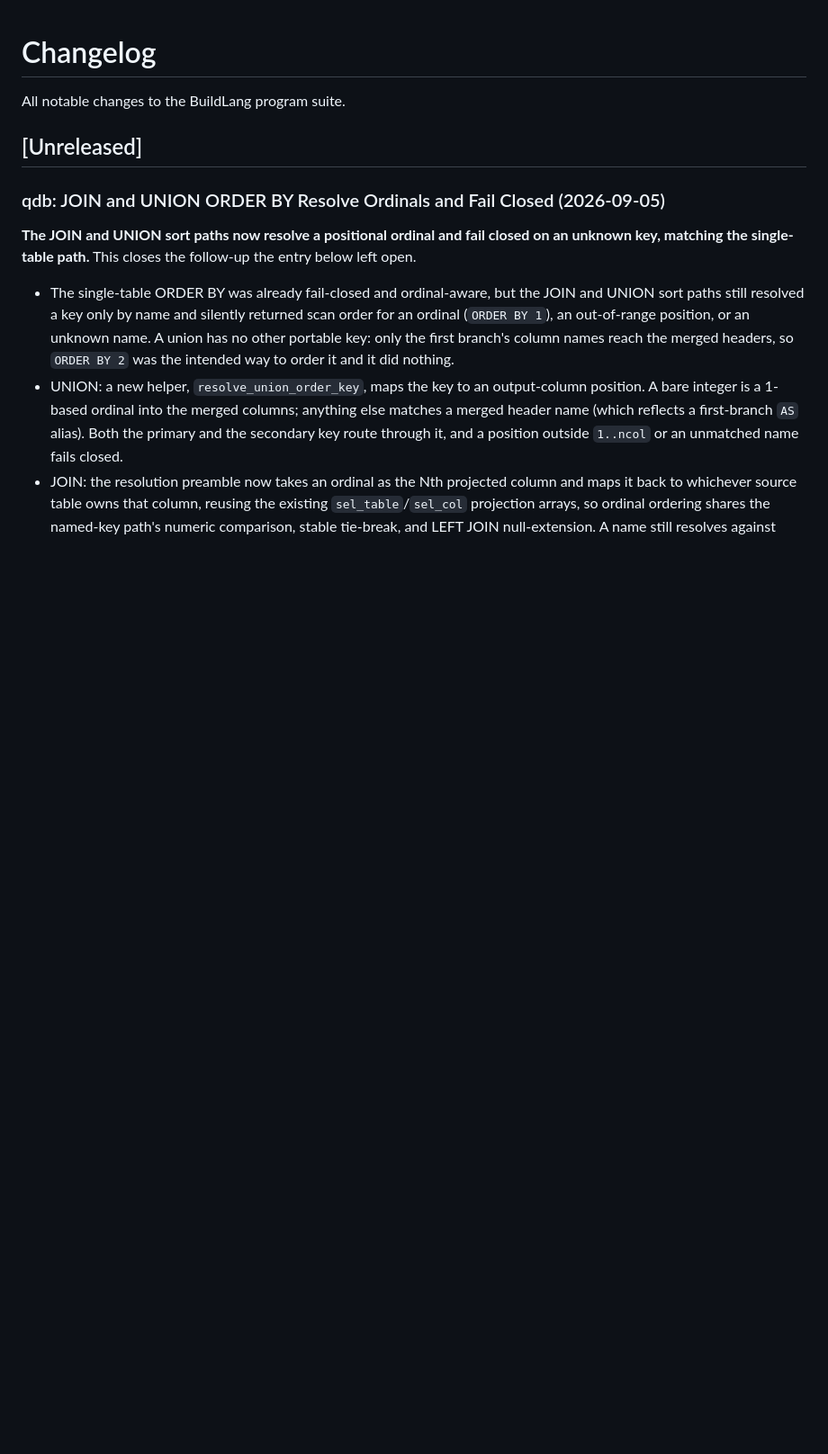
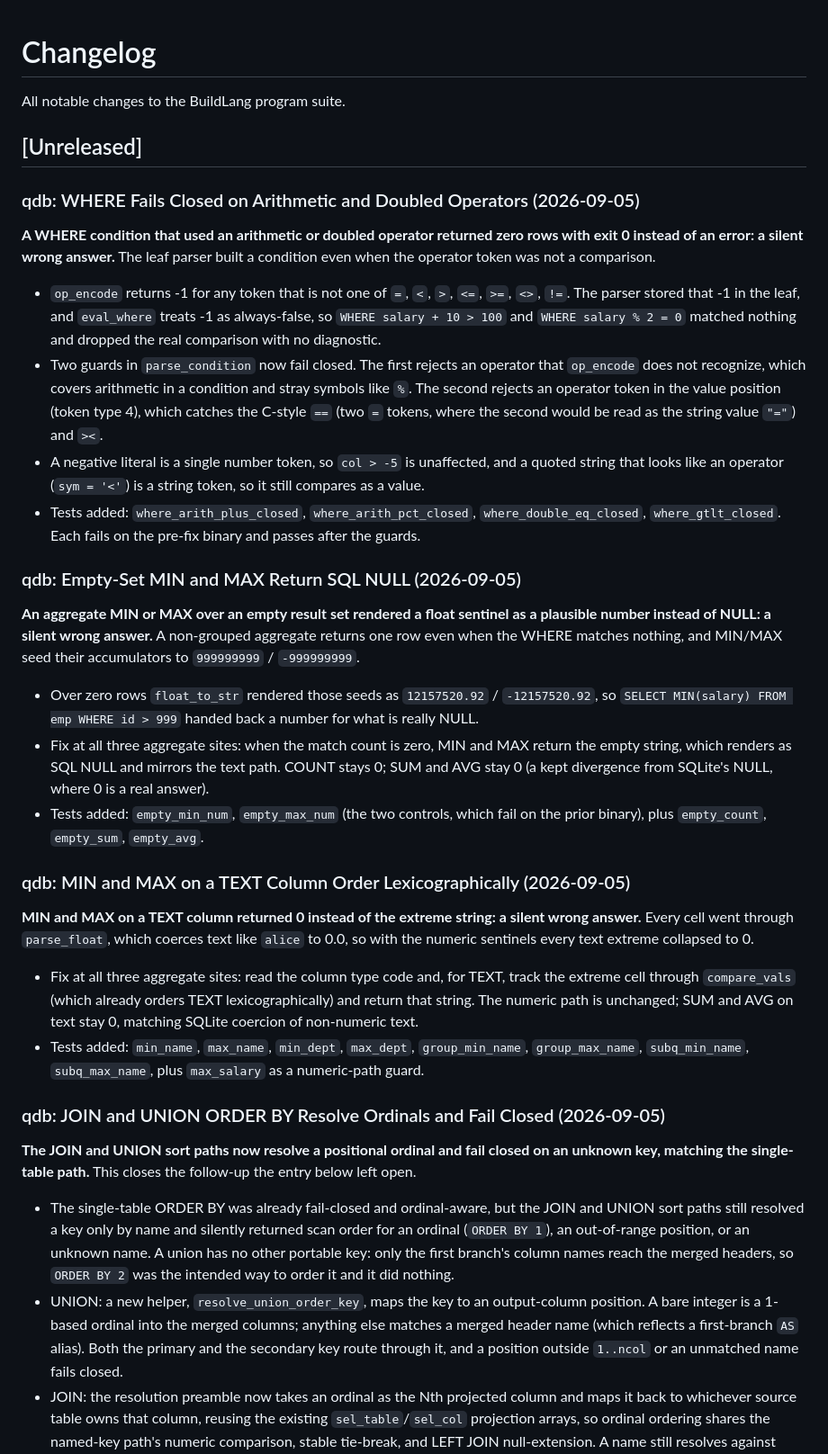
Before and after one commit to HarperZ9/build-universe, a Markdown page: programs/CHANGELOG.md, the part around the change. Shown at 90% size. GitHub-like rendering; blank space fills up the shorter version.

Commit message:
docs(qdb): reconcile README and CHANGELOG to Forks 10-12
The db.bld line count in the README lagged three fixes that grew the
file (text MIN/MAX, empty-set MIN/MAX, WHERE operator fail-closed),
and the CHANGELOG stopped at the JOIN/UNION ORDER BY entry.

- README: db.bld line count 5,946 -> 6,019 in the program table and the
  section prose; a WHERE bullet that a comparison uses a supported
  operator and that arithmetic in a condition and a doubled operator
  fail closed; an aggregate bullet that MIN/MAX order TEXT
  lexicographically and yield SQL NULL over an empty set.
- CHANGELOG: three Unreleased entries for the MIN/MAX-on-text,
  empty-set-MIN/MAX, and WHERE-operator-fail-closed fixes.

No code change; the binary and the 133-assertion gate are unchanged.

Co-Authored-By: Claude Opus 4.8 <noreply@anthropic.com>

```diff
--- a/programs/CHANGELOG.md
+++ b/programs/CHANGELOG.md
@@ -3,6 +3,57 @@
 All notable changes to the BuildLang program suite.
 
 ## [Unreleased]
+
+### qdb: WHERE Fails Closed on Arithmetic and Doubled Operators (2026-09-05)
+
+**A WHERE condition that used an arithmetic or doubled operator returned zero
+rows with exit 0 instead of an error: a silent wrong answer.** The leaf parser
+built a condition even when the operator token was not a comparison.
+- `op_encode` returns -1 for any token that is not one of `=`, `<`, `>`, `<=`,
+  `>=`, `<>`, `!=`. The parser stored that -1 in the leaf, and `eval_where`
+  treats -1 as always-false, so `WHERE salary + 10 > 100` and `WHERE salary % 2
+  = 0` matched nothing and dropped the real comparison with no diagnostic.
+- Two guards in `parse_condition` now fail closed. The first rejects an
+  operator that `op_encode` does not recognize, which covers arithmetic in a
+  condition and stray symbols like `%`. The second rejects an operator token in
+  the value position (token type 4), which catches the C-style `==` (two `=`
+  tokens, where the second would be read as the string value `"="`) and `><`.
+- A negative literal is a single number token, so `col > -5` is unaffected, and
+  a quoted string that looks like an operator (`sym = '<'`) is a string token, so
+  it still compares as a value.
+- Tests added: `where_arith_plus_closed`, `where_arith_pct_closed`,
+  `where_double_eq_closed`, `where_gtlt_closed`. Each fails on the pre-fix binary
+  and passes after the guards.
+
+### qdb: Empty-Set MIN and MAX Return SQL NULL (2026-09-05)
+
+**An aggregate MIN or MAX over an empty result set rendered a float sentinel as
+a plausible number instead of NULL: a silent wrong answer.** A non-grouped
+aggregate returns one row even when the WHERE matches nothing, and MIN/MAX seed
+their accumulators to `999999999` / `-999999999`.
+- Over zero rows `float_to_str` rendered those seeds as `12157520.92` /
+  `-12157520.92`, so `SELECT MIN(salary) FROM emp WHERE id > 999` handed back a
+  number for what is really NULL.
+- Fix at all three aggregate sites: when the match count is zero, MIN and MAX
+  return the empty string, which renders as SQL NULL and mirrors the text path.
+  COUNT stays 0; SUM and AVG stay 0 (a kept divergence from SQLite's NULL, where
+  0 is a real answer).
+- Tests added: `empty_min_num`, `empty_max_num` (the two controls, which fail on
+  the prior binary), plus `empty_count`, `empty_sum`, `empty_avg`.
+
+### qdb: MIN and MAX on a TEXT Column Order Lexicographically (2026-09-05)
+
+**MIN and MAX on a TEXT column returned 0 instead of the extreme string: a
+silent wrong answer.** Every cell went through `parse_float`, which coerces text
+like `alice` to 0.0, so with the numeric sentinels every text extreme collapsed
+to 0.
+- Fix at all three aggregate sites: read the column type code and, for TEXT,
+  track the extreme cell through `compare_vals` (which already orders TEXT
+  lexicographically) and return that string. The numeric path is unchanged; SUM
+  and AVG on text stay 0, matching SQLite coercion of non-numeric text.
+- Tests added: `min_name`, `max_name`, `min_dept`, `max_dept`,
+  `group_min_name`, `group_max_name`, `subq_min_name`, `subq_max_name`, plus
+  `max_salary` as a numeric-path guard.
 
 ### qdb: JOIN and UNION ORDER BY Resolve Ordinals and Fail Closed (2026-09-05)
 
```
Also changed, not shown: programs/README.md (+4 -2 lines).
